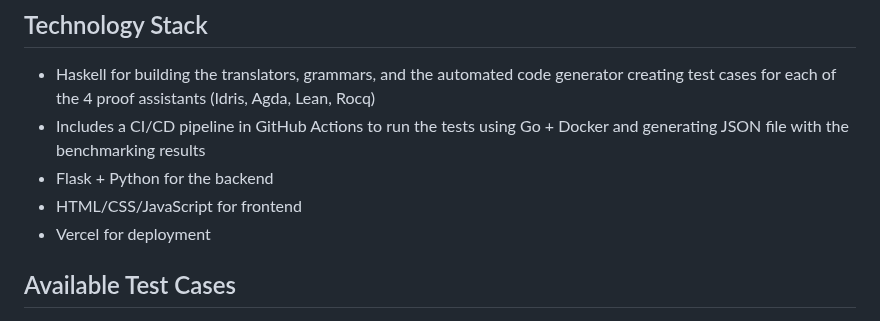
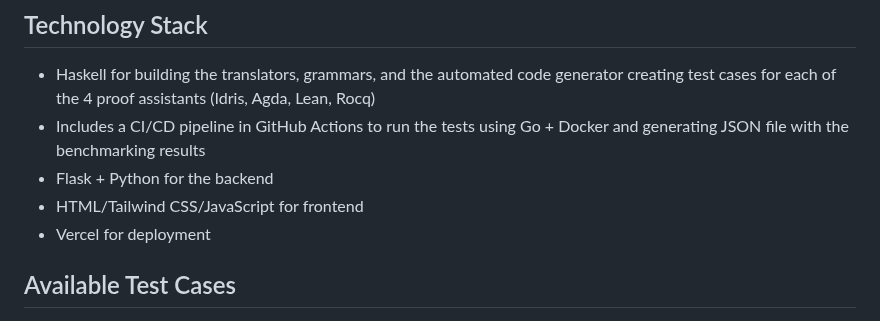
Before and after one commit to proyetei/CS-4ZP6A-Capstone-Akanda, a Markdown page: README.md, the part around the change. Drawn GitHub-style.

```diff
--- a/README.md
+++ b/README.md
@@ -33,7 +33,7 @@ https://capstone-proyetei-proyeteis-projects.vercel.app/
 - Haskell for building the translators, grammars, and the automated code generator creating test cases for each of the 4 proof assistants (Idris, Agda, Lean, Rocq)
 - Includes a CI/CD pipeline in GitHub Actions to run the tests using Go + Docker and generating JSON file with the benchmarking results
 - Flask + Python for the backend
-- HTML/CSS/JavaScript for frontend
+- HTML/Tailwind CSS/JavaScript for frontend
 - Vercel for deployment
 
 ## Available Test Cases <a id='ssAvailableCases'></a>
```
